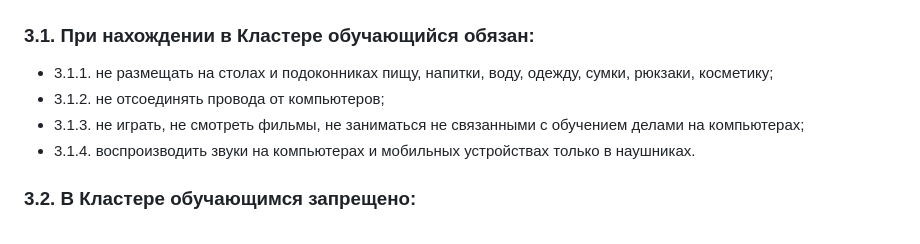
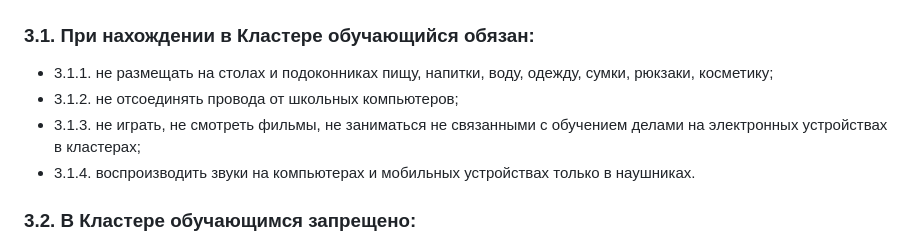
Before and after one commit to alem-01/docs, a Markdown page: MEMO.md, the part around the change. Drawn GitHub-style.

Commit message:
Clarify rules regarding electronic devices in clusters

```diff
--- a/MEMO.md
+++ b/MEMO.md
@@ -74,8 +74,8 @@
 ### 3.1. При нахождении в Кластере обучающийся обязан:
 
 - 3.1.1. не размещать на столах и подоконниках пищу, напитки, воду, одежду, сумки, рюкзаки, косметику;
-- 3.1.2. не отсоединять провода от компьютеров;
-- 3.1.3. не играть, не смотреть фильмы, не заниматься не связанными с обучением делами на компьютерах;
+- 3.1.2. не отсоединять провода от школьных компьютеров;
+- 3.1.3. не играть, не смотреть фильмы, не заниматься не связанными с обучением делами на электронных устройствах в кластерах;
 - 3.1.4. воспроизводить звуки на компьютерах и мобильных устройствах только в наушниках.
 
 ### 3.2. В Кластере обучающимся запрещено:
```
